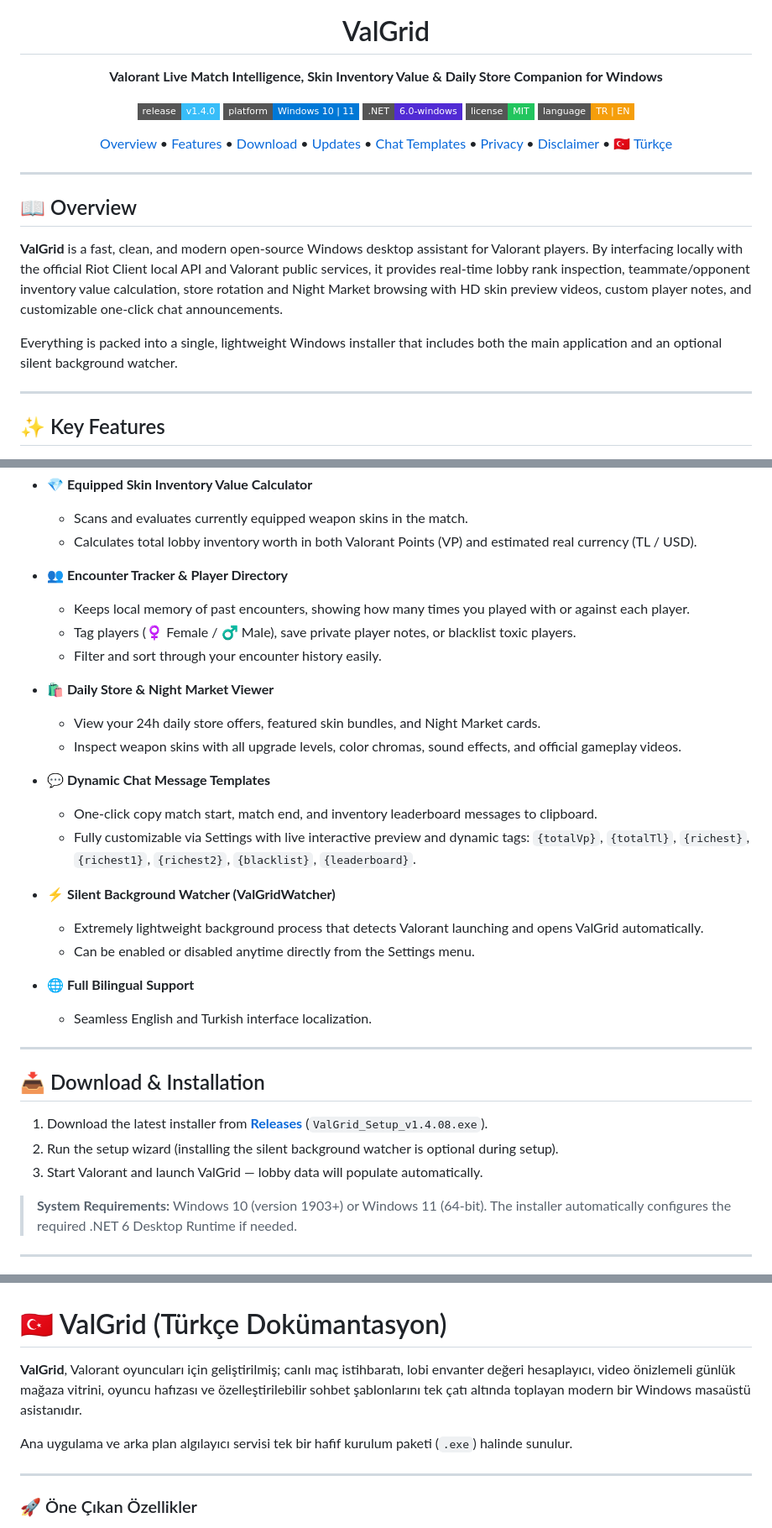
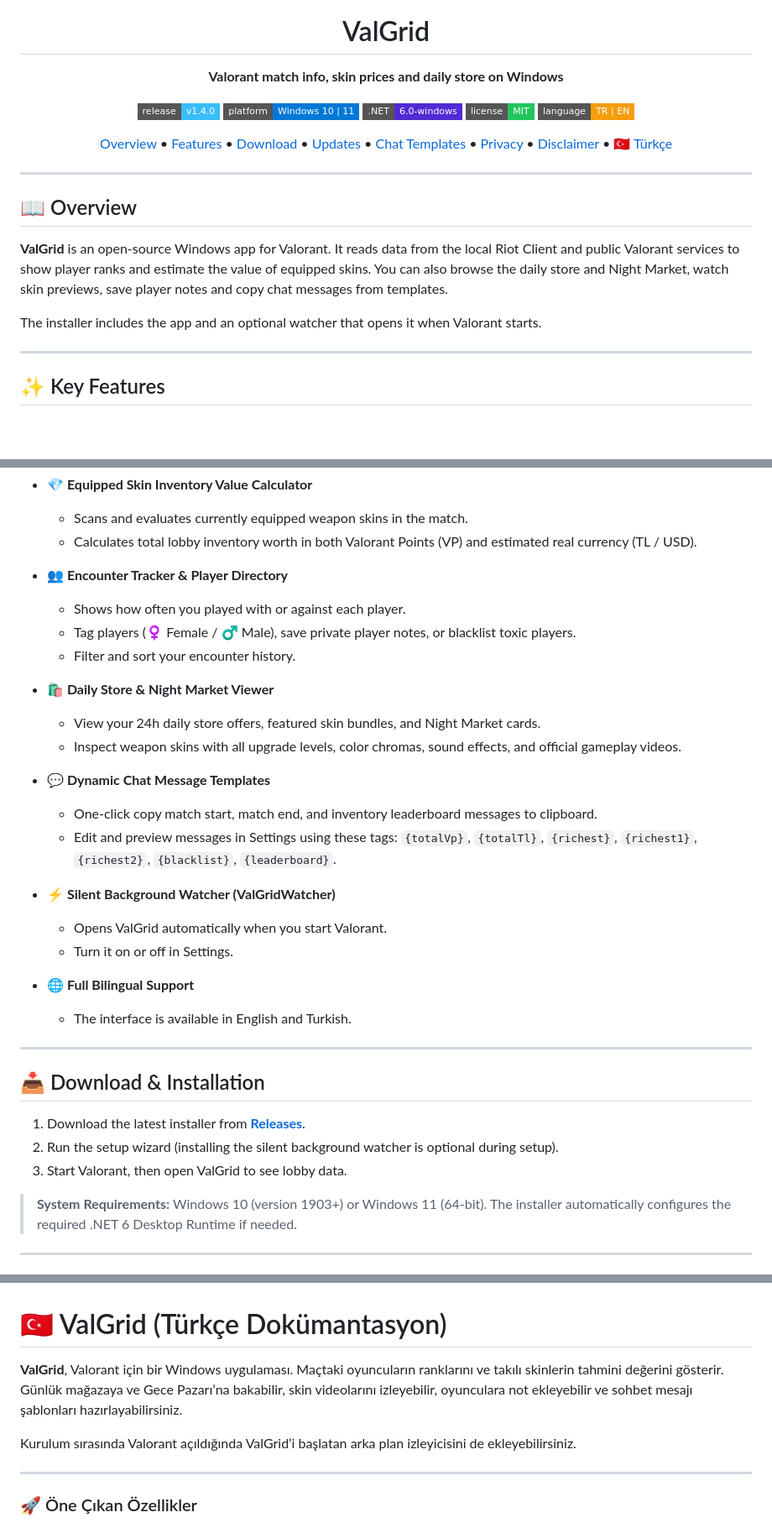
Before and after one commit to Efeumut0/ValGrid, a Markdown page: README.md, 3 parts joined by grey strips. Shown at 84% size. GitHub-like rendering; badges without logos; blank space fills up the shorter version.

Commit message:
Clarify README wording

```diff
--- a/README.md
+++ b/README.md
@@ -5,7 +5,7 @@
 <h1 align="center">ValGrid</h1>
 
 <p align="center">
-  <strong>Valorant Live Match Intelligence, Skin Inventory Value & Daily Store Companion for Windows</strong>
+  <strong>Valorant match info, skin prices and daily store on Windows</strong>
 </p>
 
 <p align="center">
@@ -31,9 +31,9 @@
 
 ## 📖 Overview
 
-**ValGrid** is a fast, clean, and modern open-source Windows desktop assistant for Valorant players. By interfacing locally with the official Riot Client local API and Valorant public services, it provides real-time lobby rank inspection, teammate/opponent inventory value calculation, store rotation and Night Market browsing with HD skin preview videos, custom player notes, and customizable one-click chat announcements.
+**ValGrid** is an open-source Windows app for Valorant. It reads data from the local Riot Client and public Valorant services to show player ranks and estimate the value of equipped skins. You can also browse the daily store and Night Market, watch skin previews, save player notes and copy chat messages from templates.
 
-Everything is packed into a single, lightweight Windows installer that includes both the main application and an optional silent background watcher.
+The installer includes the app and an optional watcher that opens it when Valorant starts.
 
 ---
 
@@ -48,9 +48,9 @@ Everything is packed into a single, lightweight Windows installer that includes
   - Calculates total lobby inventory worth in both Valorant Points (VP) and estimated real currency (TL / USD).
 
 - **👥 Encounter Tracker & Player Directory**
-  - Keeps local memory of past encounters, showing how many times you played with or against each player.
+  - Shows how often you played with or against each player.
   - Tag players (♀ Female / ♂ Male), save private player notes, or blacklist toxic players.
-  - Filter and sort through your encounter history easily.
+  - Filter and sort your encounter history.
 
 - **🛍️ Daily Store & Night Market Viewer**
   - View your 24h daily store offers, featured skin bundles, and Night Market cards.
@@ -58,23 +58,23 @@ Everything is packed into a single, lightweight Windows installer that includes
 
 - **💬 Dynamic Chat Message Templates**
   - One-click copy match start, match end, and inventory leaderboard messages to clipboard.
-  - Fully customizable via Settings with live interactive preview and dynamic tags:
+  - Edit and preview messages in Settings using these tags:
     `{totalVp}`, `{totalTl}`, `{richest}`, `{richest1}`, `{richest2}`, `{blacklist}`, `{leaderboard}`.
 
 - **⚡ Silent Background Watcher (ValGridWatcher)**
-  - Extremely lightweight background process that detects Valorant launching and opens ValGrid automatically.
-  - Can be enabled or disabled anytime directly from the Settings menu.
+  - Opens ValGrid automatically when you start Valorant.
+  - Turn it on or off in Settings.
 
 - **🌐 Full Bilingual Support**
-  - Seamless English and Turkish interface localization.
+  - The interface is available in English and Turkish.
 
 ---
 
 ## 📥 Download & Installation
 
-1. Download the latest installer from [**Releases**](https://github.com/Efeumut0/ValGrid/releases/latest) (`ValGrid_Setup_v1.4.08.exe`).
+1. Download the latest installer from [**Releases**](https://github.com/Efeumut0/ValGrid/releases/latest).
 2. Run the setup wizard (installing the silent background watcher is optional during setup).
-3. Start Valorant and launch ValGrid — lobby data will populate automatically.
+3. Start Valorant, then open ValGrid to see lobby data.
 
 > **System Requirements:** Windows 10 (version 1903+) or Windows 11 (64-bit). The installer automatically configures the required .NET 6 Desktop Runtime if needed.
 
@@ -131,9 +131,9 @@ This project is licensed under the [MIT License](LICENSE).
 
 # 🇹🇷 ValGrid (Türkçe Dokümantasyon)
 
-**ValGrid**, Valorant oyuncuları için geliştirilmiş; canlı maç istihbaratı, lobi envanter değeri hesaplayıcı, video önizlemeli günlük mağaza vitrini, oyuncu hafızası ve özelleştirilebilir sohbet şablonlarını tek çatı altında toplayan modern bir Windows masaüstü asistanıdır.
+**ValGrid**, Valorant için bir Windows uygulaması. Maçtaki oyuncuların ranklarını ve takılı skinlerin tahmini değerini gösterir. Günlük mağazaya ve Gece Pazarı’na bakabilir, skin videolarını izleyebilir, oyunculara not ekleyebilir ve sohbet mesajı şablonları hazırlayabilirsiniz.
 
-Ana uygulama ve arka plan algılayıcı servisi tek bir hafif kurulum paketi (`.exe`) halinde sunulur.
+Kurulum sırasında Valorant açıldığında ValGrid’i başlatan arka plan izleyicisini de ekleyebilirsiniz.
 
 ---
 
```
Also changed, not shown: other parts of README.md (+3 -3 lines).
